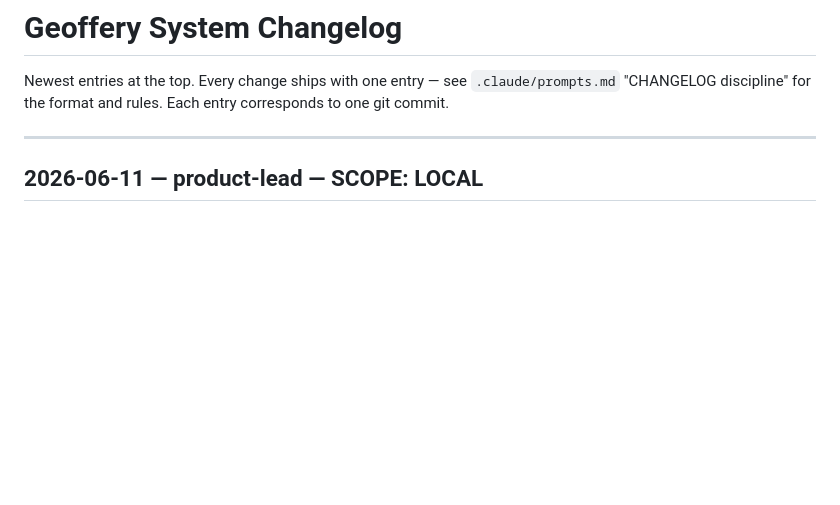
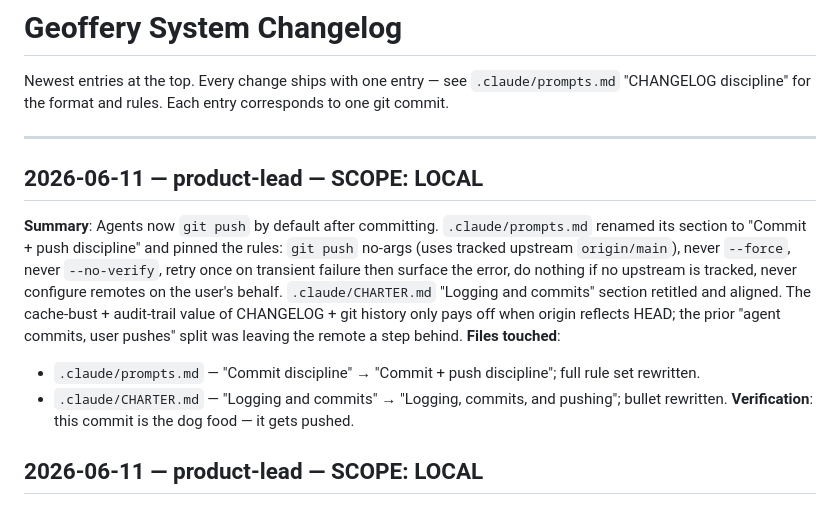
Before and after one commit to evanscastle-forge/geoffery, a Markdown page: CHANGELOG.md, the part around the change. Rendered like a GitHub page; blank space fills up the shorter version.

```diff
--- a/CHANGELOG.md
+++ b/CHANGELOG.md
@@ -3,6 +3,13 @@
 Newest entries at the top. Every change ships with one entry — see `.claude/prompts.md` "CHANGELOG discipline" for the format and rules. Each entry corresponds to one git commit.
 
 ---
+
+## 2026-06-11 — product-lead — SCOPE: LOCAL
+**Summary**: Agents now `git push` by default after committing. `.claude/prompts.md` renamed its section to "Commit + push discipline" and pinned the rules: `git push` no-args (uses tracked upstream `origin/main`), never `--force`, never `--no-verify`, retry once on transient failure then surface the error, do nothing if no upstream is tracked, never configure remotes on the user's behalf. `.claude/CHARTER.md` "Logging and commits" section retitled and aligned. The cache-bust + audit-trail value of CHANGELOG + git history only pays off when origin reflects HEAD; the prior "agent commits, user pushes" split was leaving the remote a step behind.
+**Files touched**:
+- `.claude/prompts.md` — "Commit discipline" → "Commit + push discipline"; full rule set rewritten.
+- `.claude/CHARTER.md` — "Logging and commits" → "Logging, commits, and pushing"; bullet rewritten.
+**Verification**: this commit is the dog food — it gets pushed.
 
 ## 2026-06-11 — product-lead — SCOPE: LOCAL
 **Summary**: Moved `CHARTER.md` and `DECISIONS.md` from the repo root into `.claude/`, next to `prompts.md` and `agents/`. They are load-bearing agent material — every agent prompt reads the charter before acting and `product-lead` writes to decisions — so `.claude/` is their natural home. The repo root is now only files humans skim regularly (`README.md`, `CHANGELOG.md`). Every reference across agent prompts, prompts.md, proposals/README.md, README.md, and the charter's own text was rewritten to `.claude/CHARTER.md` / `.claude/DECISIONS.md` so future agents discover both regardless of which file they land in first. `git mv` preserved file history.
```
Also changed, not shown: .claude/CHARTER.md (+2 -2 lines), .claude/prompts.md (+8 -4 lines).
